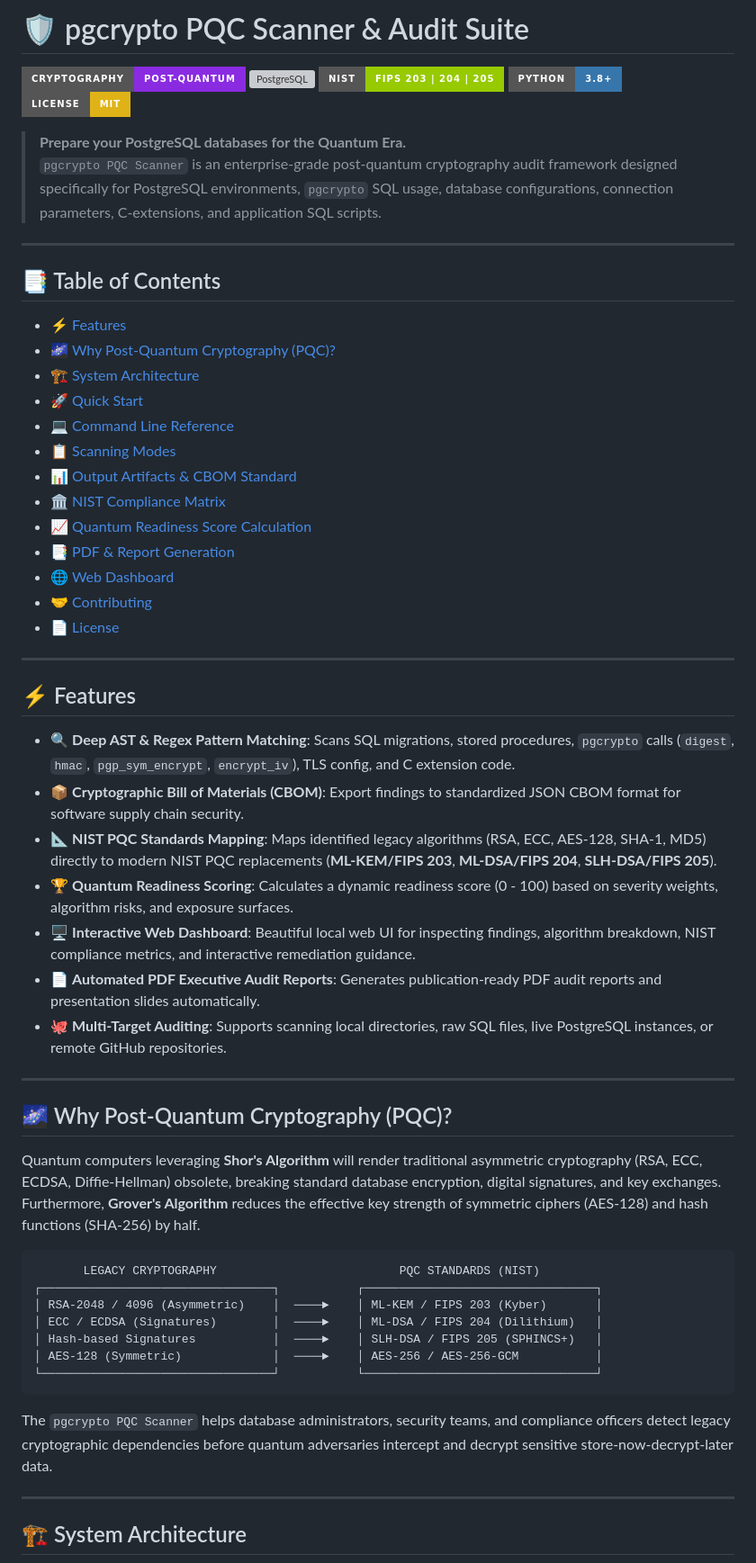
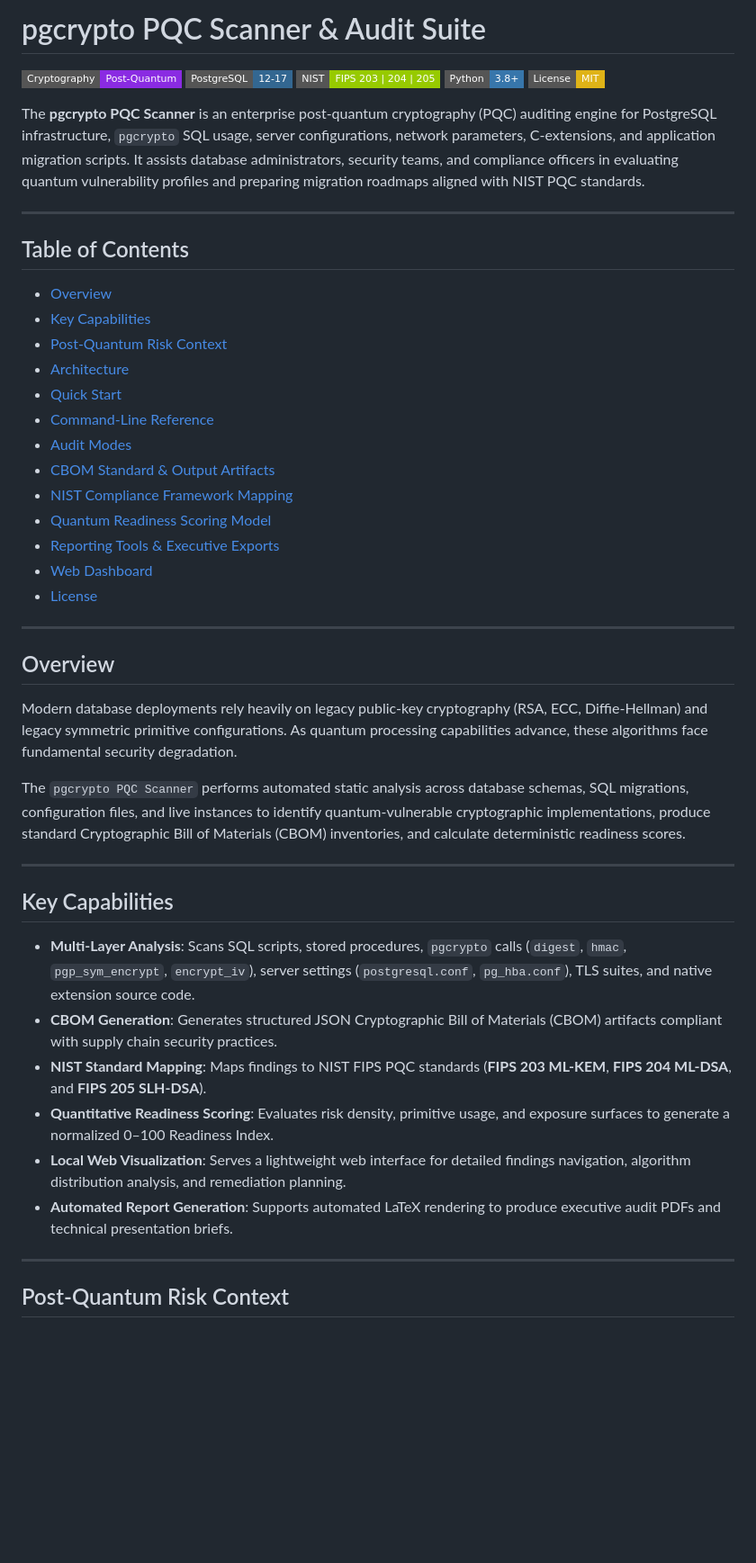
Before and after one commit to CharanK-glitch/PQC-Migration, a Markdown page: README.md, the part around one of its changes. Shown at 90% size. Drawn GitHub-style; badges without logos; blank space fills up the shorter version; grey boxes are pictures that could not be loaded.

Commit message:
docs: refine README to enterprise documentation standards

````diff
--- a/README.md
+++ b/README.md
@@ -1,63 +1,51 @@
-# 🛡️ pgcrypto PQC Scanner & Audit Suite
+# pgcrypto PQC Scanner & Audit Suite
 
-[![Post-Quantum Cryptography](https://img.shields.io/badge/Cryptography-Post--Quantum-blueviolet.svg?style=for-the-badge&logo=shield)](https://csrc.nist.gov/projects/post-quantum-cryptography)
-[![PostgreSQL](https://img.shields.io/badge/PostgreSQL-12_|_13_|_14_|_15_|_16_|_17-336791.style=for-the-badge&logo=postgresql&logoColor=white)](https://www.postgresql.org/)
-[![NIST FIPS Compliance](https://img.shields.io/badge/NIST-FIPS_203_|_204_|_205-green.svg?style=for-the-badge)](https://csrc.nist.gov/)
-[![Python 3.8+](https://img.shields.io/badge/Python-3.8+-3776AB.svg?style=for-the-badge&logo=python&logoColor=white)](https://www.python.org/)
-[![License: MIT](https://img.shields.io/badge/License-MIT-yellow.svg?style=for-the-badge)](LICENSE)
+[![Post-Quantum Cryptography](https://img.shields.io/badge/Cryptography-Post--Quantum-blueviolet.svg?style=flat-square)](https://csrc.nist.gov/projects/post-quantum-cryptography)
+[![PostgreSQL Support](https://img.shields.io/badge/PostgreSQL-12--17-336791.svg?style=flat-square&logo=postgresql&logoColor=white)](https://www.postgresql.org/)
+[![NIST FIPS Compliance](https://img.shields.io/badge/NIST-FIPS_203_|_204_|_205-green.svg?style=flat-square)](https://csrc.nist.gov/)
+[![Python 3.8+](https://img.shields.io/badge/Python-3.8+-3776AB.svg?style=flat-square&logo=python&logoColor=white)](https://www.python.org/)
+[![License: MIT](https://img.shields.io/badge/License-MIT-yellow.svg?style=flat-square)](LICENSE)
 
-> **Prepare your PostgreSQL databases for the Quantum Era.**
-> `pgcrypto PQC Scanner` is an enterprise-grade post-quantum cryptography audit framework designed specifically for PostgreSQL environments, `pgcrypto` SQL usage, database configurations, connection parameters, C-extensions, and application SQL scripts.
+The **pgcrypto PQC Scanner** is an enterprise post-quantum cryptography (PQC) auditing engine for PostgreSQL infrastructure, `pgcrypto` SQL usage, server configurations, network parameters, C-extensions, and application migration scripts. It assists database administrators, security teams, and compliance officers in evaluating quantum vulnerability profiles and preparing migration roadmaps aligned with NIST PQC standards.
 
 ---
 
-## 📑 Table of Contents
+## Table of Contents
 
-- [⚡ Features](#-features)
-- [🌌 Why Post-Quantum Cryptography (PQC)?](#-why-post-quantum-cryptography-pqc)
-- [🏗️ System Architecture](#️-system-architecture)
-- [🚀 Quick Start](#-quick-start)
-- [💻 Command Line Reference](#-command-line-reference)
-- [📋 Scanning Modes](#-scanning-modes)
-- [📊 Output Artifacts & CBOM Standard](#-output-artifacts--cbom-standard)
-- [🏛️ NIST Compliance Matrix](#️-nist-compliance-matrix)
-- [📈 Quantum Readiness Score Calculation](#-quantum-readiness-score-calculation)
-- [📑 PDF & Report Generation](#-pdf--report-generation)
-- [🌐 Web Dashboard](#-web-dashboard)
-- [🤝 Contributing](#-contributing)
-- [📄 License](#-license)
+- [Overview](#overview)
+- [Key Capabilities](#key-capabilities)
+- [Post-Quantum Risk Context](#post-quantum-risk-context)
+- [Architecture](#architecture)
+- [Quick Start](#quick-start)
+- [Command-Line Reference](#command-line-reference)
+- [Audit Modes](#audit-modes)
+- [CBOM Standard & Output Artifacts](#cbom-standard--output-artifacts)
+- [NIST Compliance Framework Mapping](#nist-compliance-framework-mapping)
+- [Quantum Readiness Scoring Model](#quantum-readiness-scoring-model)
+- [Reporting Tools & Executive Exports](#reporting-tools--executive-exports)
+- [Web Dashboard](#web-dashboard)
+- [License](#license)
 
 ---
 
-## ⚡ Features
+## Overview
 
-- 🔍 **Deep AST & Regex Pattern Matching**: Scans SQL migrations, stored procedures, `pgcrypto` calls (`digest`, `hmac`, `pgp_sym_encrypt`, `encrypt_iv`), TLS config, and C extension code.
-- 📦 **Cryptographic Bill of Materials (CBOM)**: Export findings to standardized JSON CBOM format for software supply chain security.
-- 📐 **NIST PQC Standards Mapping**: Maps identified legacy algorithms (RSA, ECC, AES-128, SHA-1, MD5) directly to modern NIST PQC replacements (**ML-KEM/FIPS 203**, **ML-DSA/FIPS 204**, **SLH-DSA/FIPS 205**).
-- 🏆 **Quantum Readiness Scoring**: Calculates a dynamic readiness score (0 - 100) based on severity weights, algorithm risks, and exposure surfaces.
-- 🖥️ **Interactive Web Dashboard**: Beautiful local web UI for inspecting findings, algorithm breakdown, NIST compliance metrics, and interactive remediation guidance.
-- 📄 **Automated PDF Executive Audit Reports**: Generates publication-ready PDF audit reports and presentation slides automatically.
-- 🐙 **Multi-Target Auditing**: Supports scanning local directories, raw SQL files, live PostgreSQL instances, or remote GitHub repositories.
+Modern database deployments rely heavily on legacy public-key cryptography (RSA, ECC, Diffie-Hellman) and legacy symmetric primitive configurations. As quantum processing capabilities advance, these algorithms face fundamental security degradation.
+
+The `pgcrypto PQC Scanner` performs automated static analysis across database schemas, SQL migrations, configuration files, and live instances to identify quantum-vulnerable cryptographic implementations, produce standard Cryptographic Bill of Materials (CBOM) inventories, and calculate deterministic readiness scores.
 
 ---
 
-## 🌌 Why Post-Quantum Cryptography (PQC)?
+## Key Capabilities
 
-Quantum computers leveraging **Shor's Algorithm** will render traditional asymmetric cryptography (RSA, ECC, ECDSA, Diffie-Hellman) obsolete, breaking standard database encryption, digital signatures, and key exchanges. Furthermore, **Grover's Algorithm** reduces the effective key strength of symmetric ciphers (AES-128) and hash functions (SHA-256) by half.
-
-```
-       LEGACY CRYPTOGRAPHY                          PQC STANDARDS (NIST)
-┌─────────────────────────────────┐           ┌─────────────────────────────────┐
-│ RSA-2048 / 4096 (Asymmetric)    │  ────►    │ ML-KEM / FIPS 203 (Kyber)       │
-│ ECC / ECDSA (Signatures)        │  ────►    │ ML-DSA / FIPS 204 (Dilithium)   │
-│ Hash-based Signatures           │  ────►    │ SLH-DSA / FIPS 205 (SPHINCS+)   │
-│ AES-128 (Symmetric)             │  ────►    │ AES-256 / AES-256-GCM           │
-└─────────────────────────────────┘           └─────────────────────────────────┘
-```
-
-The `pgcrypto PQC Scanner` helps database administrators, security teams, and compliance officers detect legacy cryptographic dependencies before quantum adversaries intercept and decrypt sensitive store-now-decrypt-later data.
+- **Multi-Layer Analysis**: Scans SQL scripts, stored procedures, `pgcrypto` calls (`digest`, `hmac`, `pgp_sym_encrypt`, `encrypt_iv`), server settings (`postgresql.conf`, `pg_hba.conf`), TLS suites, and native extension source code.
+- **CBOM Generation**: Generates structured JSON Cryptographic Bill of Materials (CBOM) artifacts compliant with supply chain security practices.
+- **NIST Standard Mapping**: Maps findings to NIST FIPS PQC standards (**FIPS 203 ML-KEM**, **FIPS 204 ML-DSA**, and **FIPS 205 SLH-DSA**).
+- **Quantitative Readiness Scoring**: Evaluates risk density, primitive usage, and exposure surfaces to generate a normalized 0–100 Readiness Index.
+- **Local Web Visualization**: Serves a lightweight web interface for detailed findings navigation, algorithm distribution analysis, and remediation planning.
+- **Automated Report Generation**: Supports automated LaTeX rendering to produce executive audit PDFs and technical presentation briefs.
 
 ---
 
-## 🏗️ System Architecture
+## Post-Quantum Risk Context
 
````
Also changed, not shown: other parts of README.md (+125 -130 lines).
